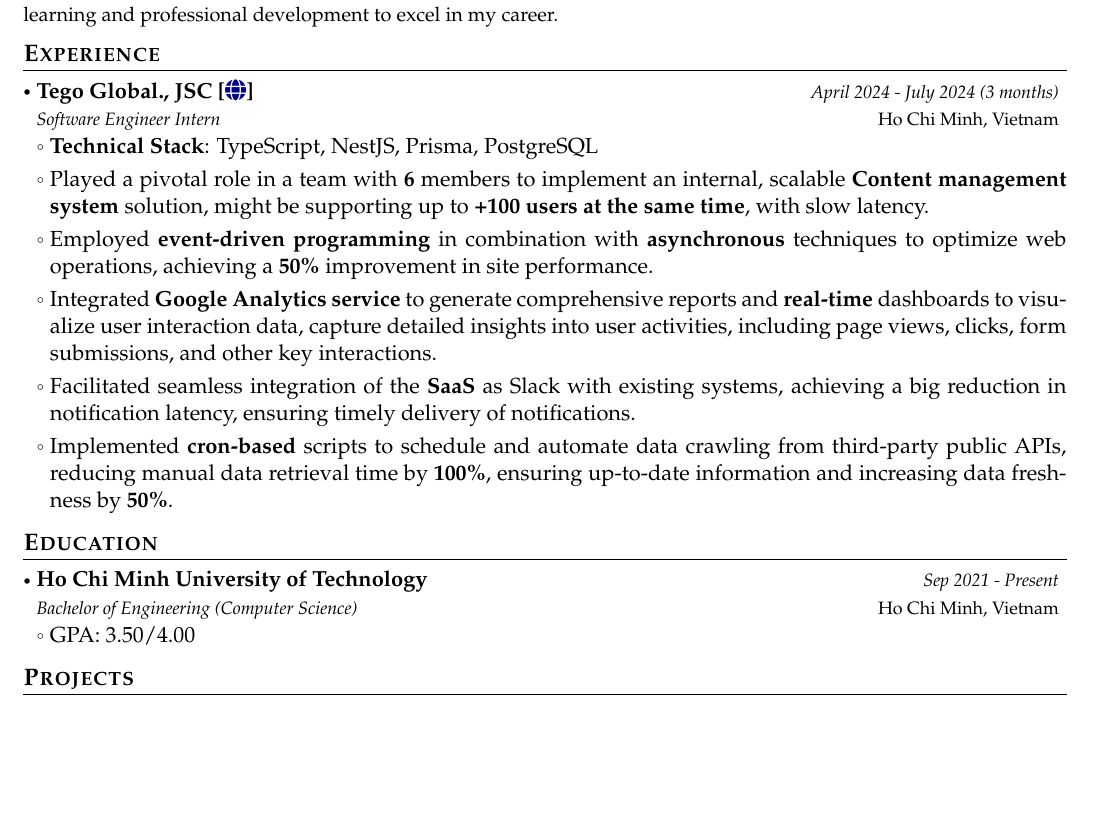
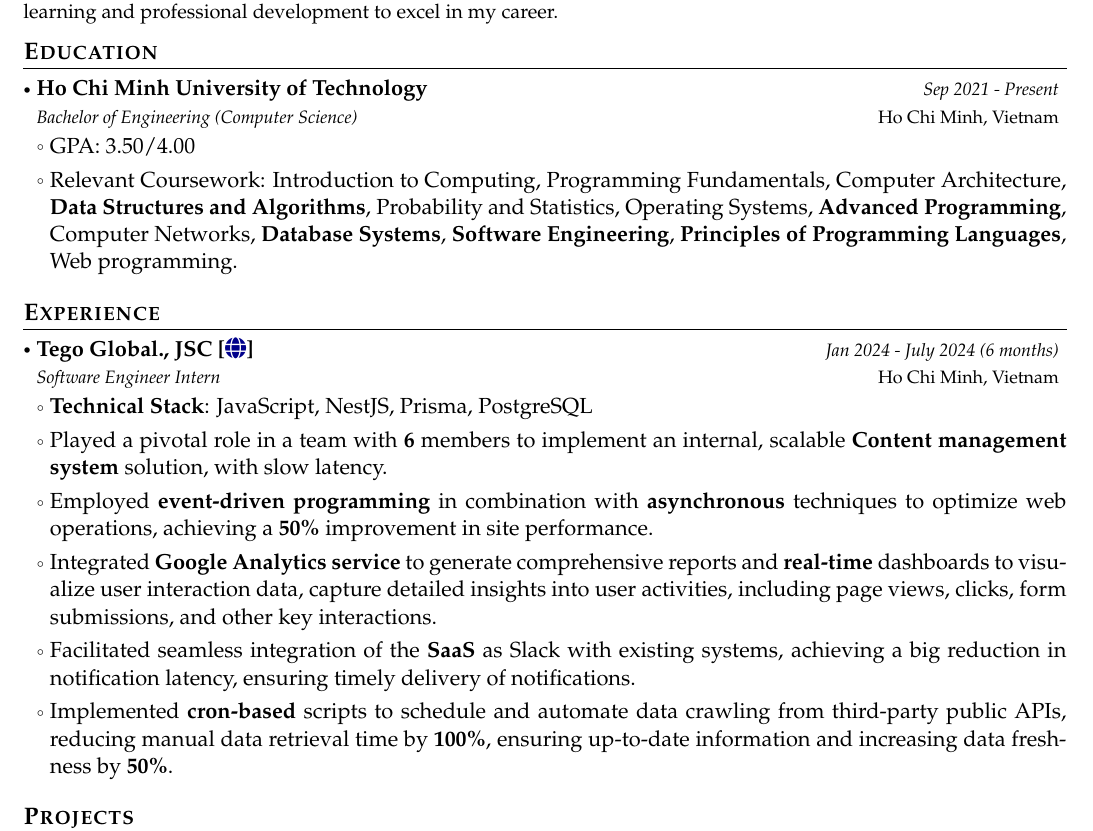
Before and after one commit to mtriSE/CV-CoverLetter, a LaTeX CV (Academic CV Template/TRI MAI QUOC_SWE.tex, which reads Academic CV Template/Education/main.tex, Academic CV Template/Experience/Companies/TegoGlobal.tex): part of page 1 of 2, cut so that both start at the same text, the shorter picture padded with empty space. Compiled offline with pdfLaTeX.

Commit message:
put education ahead experience

```diff
--- a/Academic CV Template/Education/main.tex
+++ b/Academic CV Template/Education/main.tex
@@ -7,7 +7,7 @@
 {Bachelor of Engineering (Computer Science)}{Sep 2021 - Present}
 \resumeItemListStart
 \item GPA: 3.50/4.00
-% \item Relevant Coursework: \justifying{Introduction to Computing, Programming Fundamentals, Computer Architecture, \textbf{Data Structures and Algorithms}, Probability and Statistics, Operating Systems, \textbf{Advanced Programming}, Computer Networks,  \textbf{Database Systems}, \textbf{Software Engineering}, \textbf{Principles of Programming Languages}, Web programming.}
+\item Relevant Coursework: \justifying{Introduction to Computing, Programming Fundamentals, Computer Architecture, \textbf{Data Structures and Algorithms}, Probability and Statistics, Operating Systems, \textbf{Advanced Programming}, Computer Networks,  \textbf{Database Systems}, \textbf{Software Engineering}, \textbf{Principles of Programming Languages}, Web programming.}
 % \begin{itemize}
 %     \item \textit{Specialized Subjects}: \justifying{Introduction to Computing, Programming Fundamentals, Computer Architecture, \textbf{Data Structures and Algorithms}, Probability and Statistics, Operating Systems, \textbf{Advanced Programming}, Computer Networks,  \textbf{Database Systems}, \textbf{Software Engineering}, \textbf{Principles of Programming Languages}, Web programming.}
 %     \item \textit{Soft-skilled Subjects}: Professional Skills for Engineers, Project Management for Engineers, Production and Operations Management for Engineers.
--- a/Academic CV Template/Experience/Companies/TegoGlobal.tex
+++ b/Academic CV Template/Experience/Companies/TegoGlobal.tex
@@ -1,13 +1,13 @@
 \resumeSubheading
       {{Tego Global., JSC [\href{https://tego.global/}{\faIcon{globe}}]}}{Ho Chi Minh, Vietnam}
-      {Software Engineer Intern}{April 2024 - July 2024 (3 months)}
+      {Software Engineer Intern}{Jan 2024 - July 2024 (6 months)}
       \resumeItemListStart
         % \item Developed [specific achievement] achieving [specific metric] in [specific area]
         % \item Implemented [technology/method], enhancing [specific aspect] by [specific percentage]
         % \item Conducted analysis on [specific data], identifying [key findings]
         % \item Presented findings at [specific event], receiving [specific recognition]
-    \item \textbf{Technical Stack}: TypeScript, NestJS, Prisma, PostgreSQL
-    \item \justifying{Played a pivotal role in a team with \textbf{6} members to implement an internal, scalable \textbf{Content management system} solution, might be supporting up to \textbf{+100 users at the same time}, with slow latency.}
+    \item \textbf{Technical Stack}: JavaScript, NestJS, Prisma, PostgreSQL
+    \item \justifying{Played a pivotal role in a team with \textbf{6} members to implement an internal, scalable \textbf{Content management system} solution, with slow latency.}
     \item \justifying{Employed \textbf{event-driven programming} in combination with \textbf{asynchronous} techniques to optimize web operations, achieving a \textbf{50\%} improvement in site performance.}
     \item \justifying{Integrated \textbf{Google Analytics service} to generate comprehensive reports and \textbf{real-time} dashboards to visualize user interaction data, capture detailed insights into user activities, including page views, clicks, form submissions, and other key interactions.}
     \item \justifying{Facilitated seamless integration of the \textbf{SaaS} as Slack with existing systems, achieving a big reduction in notification latency, ensuring timely delivery of notifications.
```
Also changed, not shown: Academic CV Template/TRI MAI QUOC_SWE.tex (renamed from Academic CV Template/main.tex, +3 -3 lines), Academic CV Template/TRI MAI QUOC_SWE.pdf (added), Academic CV Template/main.pdf (deleted).
